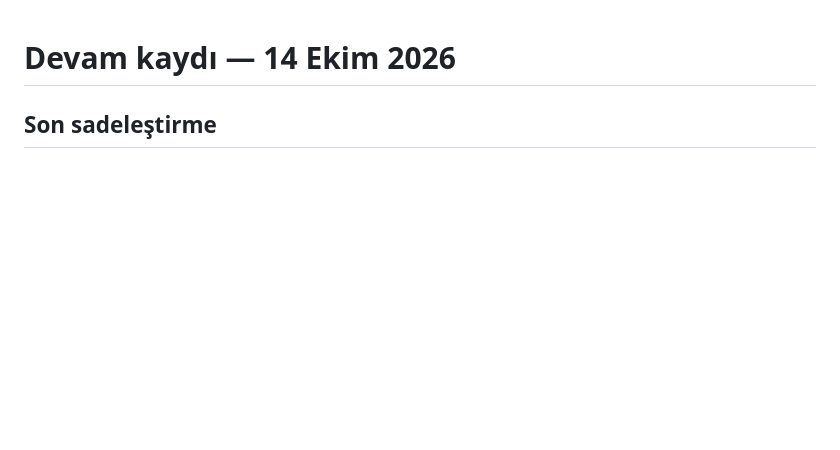
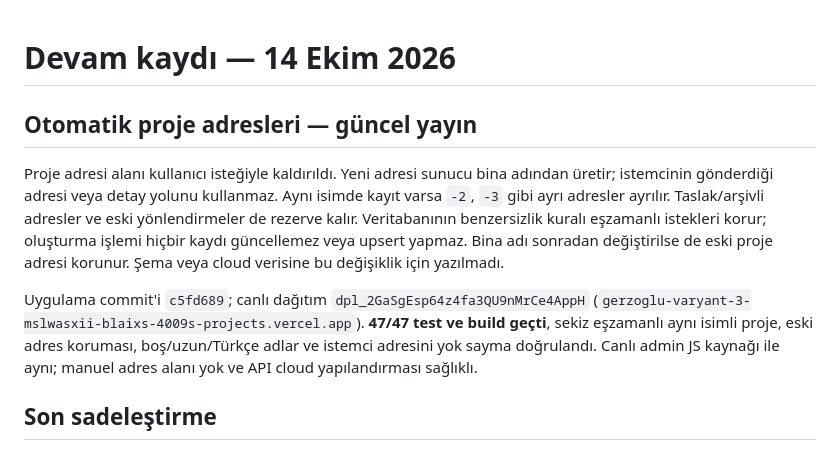
Before and after one commit to blaixs-max/gerzoglu-insaat, a Markdown page: docs/WORK_STATUS.md, the part around the change. Rendered like a GitHub page; blank space fills up the shorter version.

Commit message:
Record automatic project address release

```diff
--- a/docs/WORK_STATUS.md
+++ b/docs/WORK_STATUS.md
@@ -1,4 +1,10 @@
 # Devam kaydı — 14 Ekim 2026
+
+## Otomatik proje adresleri — güncel yayın
+
+Proje adresi alanı kullanıcı isteğiyle kaldırıldı. Yeni adresi sunucu bina adından üretir; istemcinin gönderdiği adresi veya detay yolunu kullanmaz. Aynı isimde kayıt varsa `-2`, `-3` gibi ayrı adresler ayrılır. Taslak/arşivli adresler ve eski yönlendirmeler de rezerve kalır. Veritabanının benzersizlik kuralı eşzamanlı istekleri korur; oluşturma işlemi hiçbir kaydı güncellemez veya upsert yapmaz. Bina adı sonradan değiştirilse de eski proje adresi korunur. Şema veya cloud verisine bu değişiklik için yazılmadı.
+
+Uygulama commit'i `c5fd689`; canlı dağıtım `dpl_2GaSgEsp64z4fa3QU9nMrCe4AppH` (`gerzoglu-varyant-3-mslwasxii-blaixs-4009s-projects.vercel.app`). **47/47 test ve build geçti**, sekiz eşzamanlı aynı isimli proje, eski adres koruması, boş/uzun/Türkçe adlar ve istemci adresini yok sayma doğrulandı. Canlı admin JS kaynağı ile aynı; manuel adres alanı yok ve API cloud yapılandırması sağlıklı.
 
 ## Son sadeleştirme
 
```
